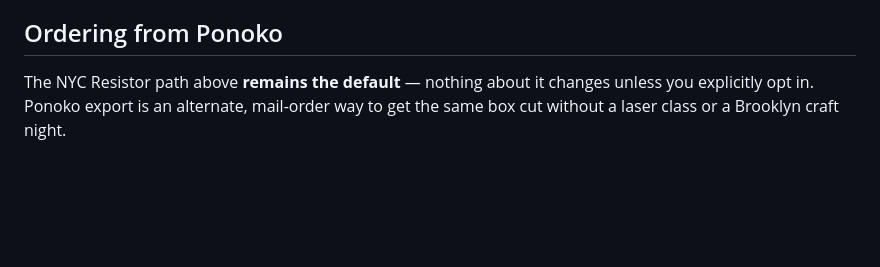
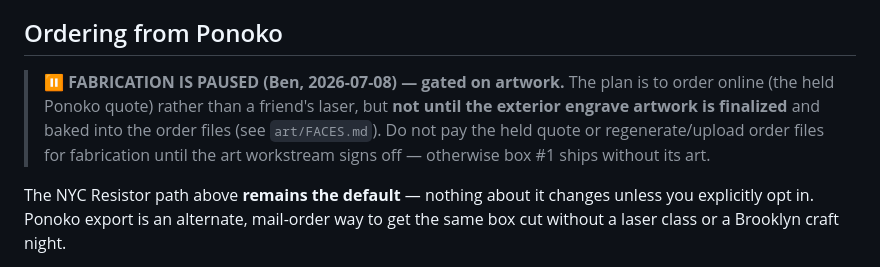
Before and after one commit to Gilbetrar/fax-machine-box, a Markdown page: README.md, the part around the change. Drawn GitHub-style; blank space fills up the shorter version.

```diff
--- a/README.md
+++ b/README.md
@@ -467,6 +467,13 @@ this checklist is current.
 
 ## Ordering from Ponoko
 
+> **⏸️ FABRICATION IS PAUSED (Ben, 2026-07-08) — gated on artwork.**
+> The plan is to order online (the held Ponoko quote) rather than a friend's
+> laser, but **not until the exterior engrave artwork is finalized** and
+> baked into the order files (see `art/FACES.md`). Do not pay the held
+> quote or regenerate/upload order files for fabrication until the art
+> workstream signs off — otherwise box #1 ships without its art.
+
 The NYC Resistor path above **remains the default** — nothing about it
 changes unless you explicitly opt in. Ponoko export is an alternate,
 mail-order way to get the same box cut without a laser class or a Brooklyn
```
Also changed, not shown: art/FACES.md (+23 -22 lines).
